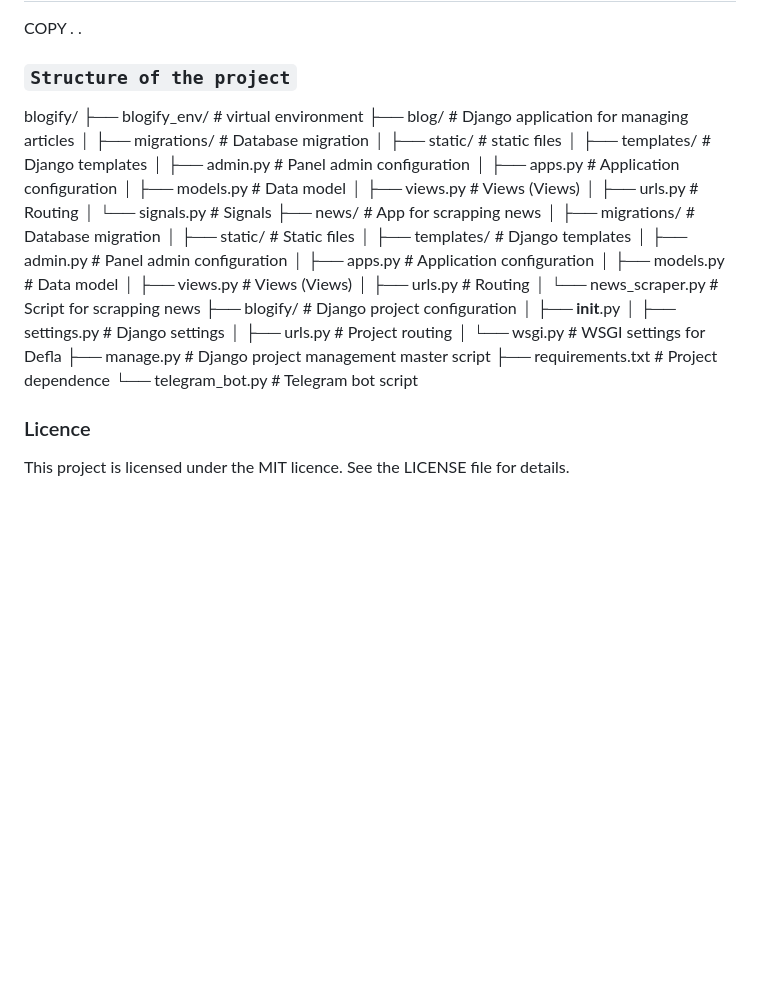
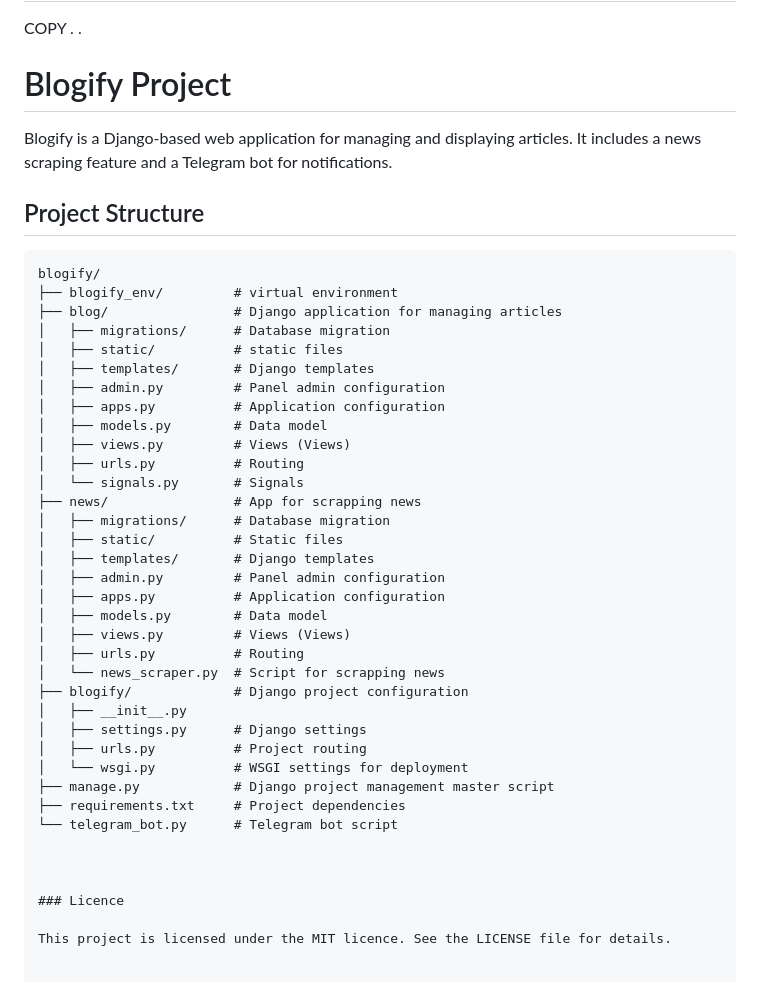
Before and after one commit to igor20192/blogify, a Markdown page: README.md, the part around the change. Drawn GitHub-style; blank space fills up the shorter version.

````diff
--- a/README.md
+++ b/README.md
@@ -208,8 +208,13 @@ RUN apt-get update && \
 # copy project
 COPY . .
 
-### `Structure of the project`
+# Blogify Project
 
+Blogify is a Django-based web application for managing and displaying articles. It includes a news scraping feature and a Telegram bot for notifications.
+
+## Project Structure
+
+```plaintext
 blogify/
 ├── blogify_env/         # virtual environment
 ├── blog/                # Django application for managing articles
@@ -236,10 +241,12 @@ blogify/
 │   ├── __init__.py
 │   ├── settings.py      # Django settings
 │   ├── urls.py          # Project routing
-│   └── wsgi.py          # WSGI settings for Defla
+│   └── wsgi.py          # WSGI settings for deployment
 ├── manage.py            # Django project management master script
-├── requirements.txt     # Project dependence
+├── requirements.txt     # Project dependencies
 └── telegram_bot.py      # Telegram bot script
+
+
 
 ### Licence
 
````
